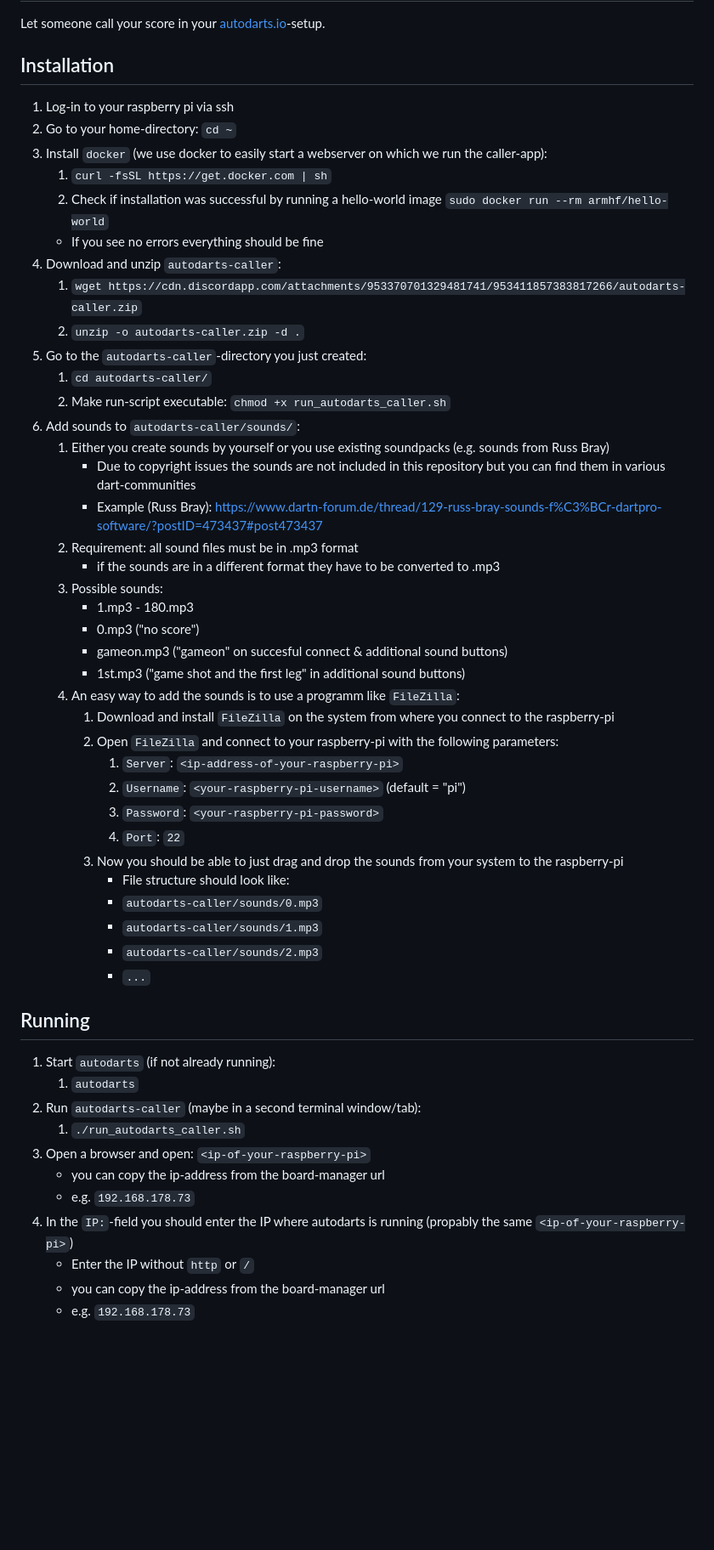
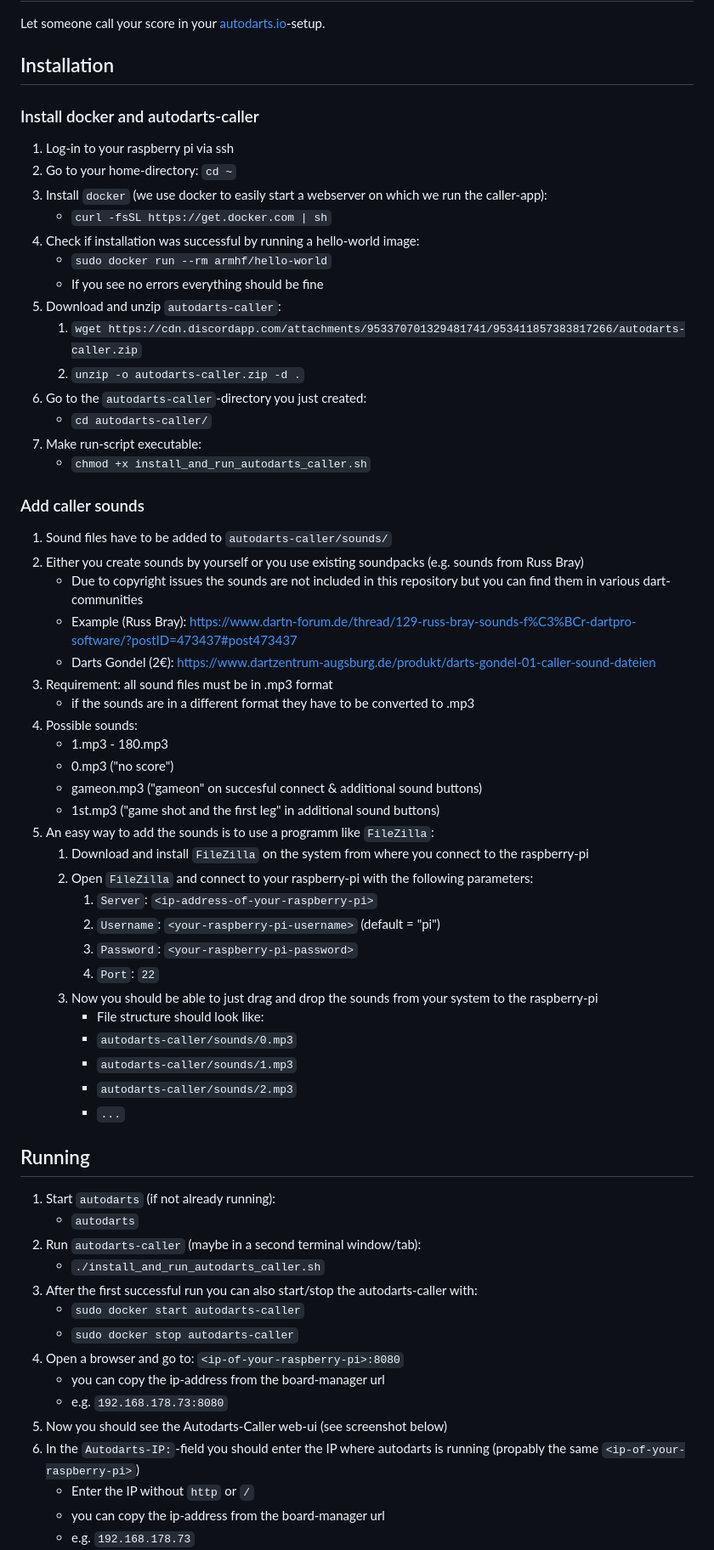
Before and after one commit to mbernwieser/autodarts-caller, a Markdown page: README.md, the part around the change printed below. Shown: that part at 85% size. Drawn GitHub-style; blank space fills up the shorter version.

```diff
--- a/README.md
+++ b/README.md
@@ -4,51 +4,62 @@ Let someone call your score in your [autodarts.io](https://github.com/autodarts/
 
 ## Installation
 
+### Install docker and autodarts-caller
 1. Log-in to your raspberry pi via ssh
 1. Go to your home-directory: `cd ~`
 1. Install `docker` (we use docker to easily start a webserver on which we run the caller-app):
-    1. `curl -fsSL https://get.docker.com | sh`
-    1. Check if installation was successful by running a hello-world image `sudo docker run --rm armhf/hello-world`
+    - `curl -fsSL https://get.docker.com | sh`
+1. Check if installation was successful by running a hello-world image:
+    - `sudo docker run --rm armhf/hello-world`
     - If you see no errors everything should be fine
 1. Download and unzip `autodarts-caller`:
     1. `wget https://cdn.discordapp.com/attachments/953370701329481741/953411857383817266/autodarts-caller.zip`
     1. `unzip -o autodarts-caller.zip -d .`
 1. Go to the `autodarts-caller`-directory you just created:
-    1. `cd autodarts-caller/`
-    1. Make run-script executable: `chmod +x run_autodarts_caller.sh`
-1. Add sounds to `autodarts-caller/sounds/`:
-    1. Either you create sounds by yourself or you use existing soundpacks (e.g. sounds from Russ Bray)
-        - Due to copyright issues the sounds are not included in this repository but you can find them in various dart-communities
-        - Example (Russ Bray): https://www.dartn-forum.de/thread/129-russ-bray-sounds-f%C3%BCr-dartpro-software/?postID=473437#post473437
-    1. Requirement: all sound files must be in .mp3 format
-        - if the sounds are in a different format they have to be converted to .mp3
-    1. Possible sounds:
-        - 1.mp3 - 180.mp3
-        - 0.mp3 ("no score")
-        - gameon.mp3 ("gameon" on succesful connect & additional sound buttons)
-        - 1st.mp3 ("game shot and the first leg" in additional sound buttons)
-    1. An easy way to add the sounds is to use a programm like `FileZilla`:
-        1. Download and install `FileZilla` on the system from where you connect to the raspberry-pi
-        1. Open `FileZilla` and connect to your raspberry-pi with the following parameters:
-            1. `Server`: `<ip-address-of-your-raspberry-pi>`
-            1. `Username`: `<your-raspberry-pi-username>` (default = "pi")
-            1. `Password`: `<your-raspberry-pi-password>`
-            1. `Port`: `22`
-        1. Now you should be able to just drag and drop the sounds from your system to the raspberry-pi
-            - File structure should look like:
-            - `autodarts-caller/sounds/0.mp3`
-            - `autodarts-caller/sounds/1.mp3`
-            - `autodarts-caller/sounds/2.mp3`
-            - `...`
+    - `cd autodarts-caller/`
+1. Make run-script executable:
+    - `chmod +x install_and_run_autodarts_caller.sh`
+
+### Add caller sounds
+1. Sound files have to be added to `autodarts-caller/sounds/`
+1. Either you create sounds by yourself or you use existing soundpacks (e.g. sounds from Russ Bray)
+    - Due to copyright issues the sounds are not included in this repository but you can find them in various dart-communities
+    - Example (Russ Bray): https://www.dartn-forum.de/thread/129-russ-bray-sounds-f%C3%BCr-dartpro-software/?postID=473437#post473437
+    - Darts Gondel (2€): https://www.dartzentrum-augsburg.de/produkt/darts-gondel-01-caller-sound-dateien
+1. Requirement: all sound files must be in .mp3 format
+    - if the sounds are in a different format they have to be converted to .mp3
+1. Possible sounds:
+    - 1.mp3 - 180.mp3
+    - 0.mp3 ("no score")
+    - gameon.mp3 ("gameon" on succesful connect & additional sound buttons)
+    - 1st.mp3 ("game shot and the first leg" in additional sound buttons)
+1. An easy way to add the sounds is to use a programm like `FileZilla`:
+    1. Download and install `FileZilla` on the system from where you connect to the raspberry-pi
+    1. Open `FileZilla` and connect to your raspberry-pi with the following parameters:
+        1. `Server`: `<ip-address-of-your-raspberry-pi>`
+        1. `Username`: `<your-raspberry-pi-username>` (default = "pi")
+        1. `Password`: `<your-raspberry-pi-password>`
+        1. `Port`: `22`
+    1. Now you should be able to just drag and drop the sounds from your system to the raspberry-pi
+        - File structure should look like:
+        - `autodarts-caller/sounds/0.mp3`
+        - `autodarts-caller/sounds/1.mp3`
+        - `autodarts-caller/sounds/2.mp3`
+        - `...`
+
 ## Running
 1. Start `autodarts` (if not already running):
-    1. `autodarts`
+    - `autodarts`
 1. Run `autodarts-caller` (maybe in a second terminal window/tab):
-    1. `./run_autodarts_caller.sh`
-1. Open a browser and open: `<ip-of-your-raspberry-pi>`
+    - `./install_and_run_autodarts_caller.sh`
+1. After the first successful run you can also start/stop the autodarts-caller with:
+    - `sudo docker start autodarts-caller`
+    - `sudo docker stop autodarts-caller`
+1. Open a browser and go to: `<ip-of-your-raspberry-pi>:8080`
     - you can copy the ip-address from the board-manager url
-    - e.g. `192.168.178.73`
-1. In the `IP:`-field you should enter the IP where autodarts is running (propably the same `<ip-of-your-raspberry-pi>`)
+    - e.g. `192.168.178.73:8080`
+1. Now you should see the Autodarts-Caller web-ui (see screenshot below)
+1. In the `Autodarts-IP:`-field you should enter the IP where autodarts is running (propably the same `<ip-of-your-raspberry-pi>`)
     - Enter the IP without `http` or `/`
     - you can copy the ip-address from the board-manager url
     - e.g. `192.168.178.73`
```
Also changed, not shown: other parts of README.md (+29 -0 lines), screenshot_ui.png (added), 2 other files.
